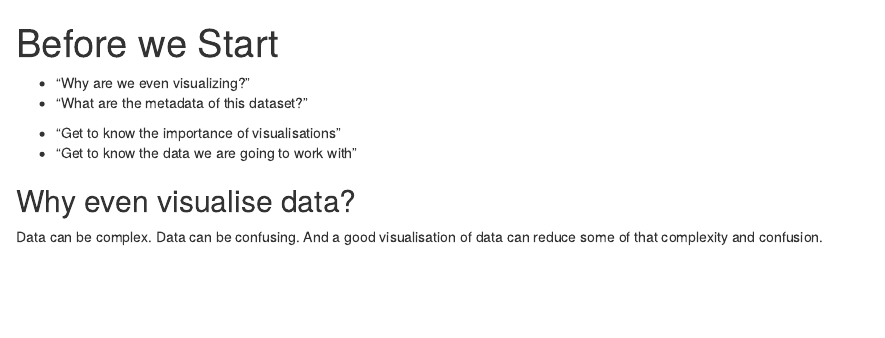
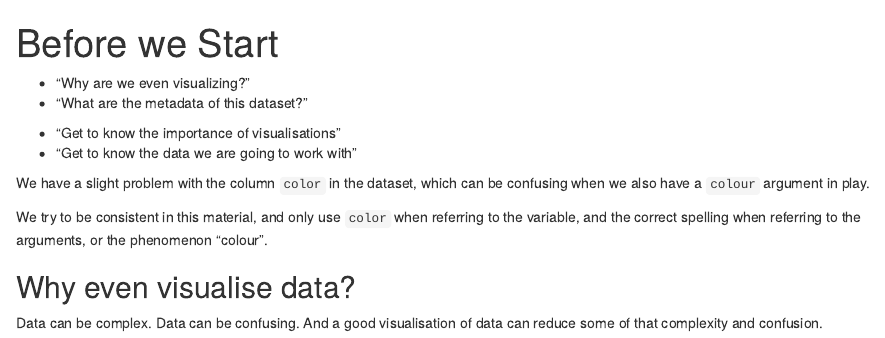
Before and after one commit to KUBDatalab/R-visualisation, an R Markdown document (episodes/introduction.Rmd): the page in a window 1100 px wide, from its top. Rendered offline with R 4.5, knitr and Pandoc, with nearby package versions.

Commit message:
instructor note om stavemåder og forvirring

````diff
--- a/episodes/introduction.Rmd
+++ b/episodes/introduction.Rmd
@@ -11,11 +11,20 @@ exercises: 5
 
 
 :::: objectives
-  - "Get to know the importance of visualisations"
-  - "Get to know the data we are going to work with"
+- "Get to know the importance of visualisations"
+- "Get to know the data we are going to work with"
 
 ::::
 
+::::instructor
+We have a slight problem with the column `color` in the dataset, which
+can be confusing when we also have a `colour` argument in play.
+
+We try to be consistent in this material, and only use `color` when referring
+to the variable, and the correct spelling when referring to the arguments, or
+the phenomenon "colour".
+
+::::
 
 
 ```{r setup, include=FALSE}
````
